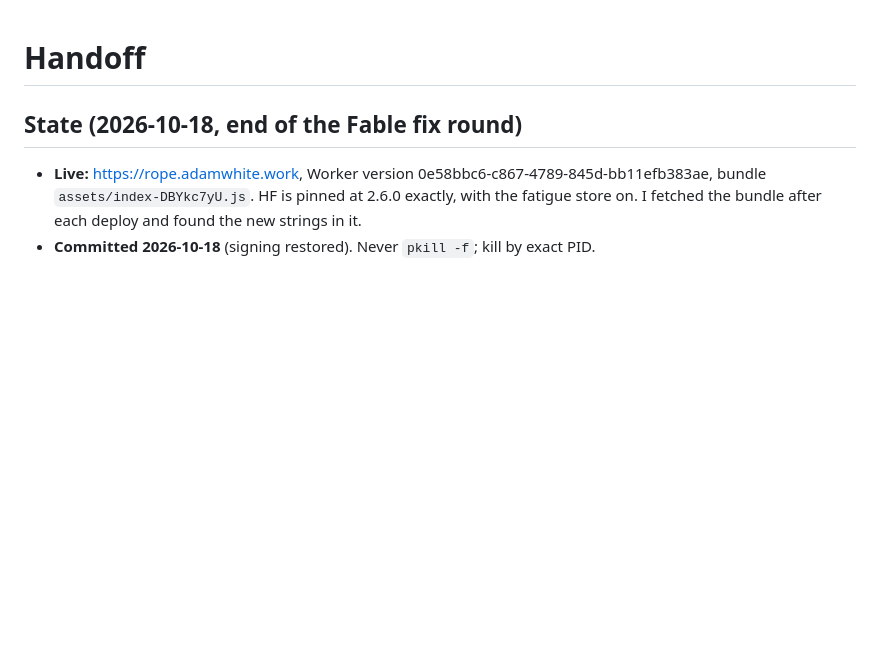
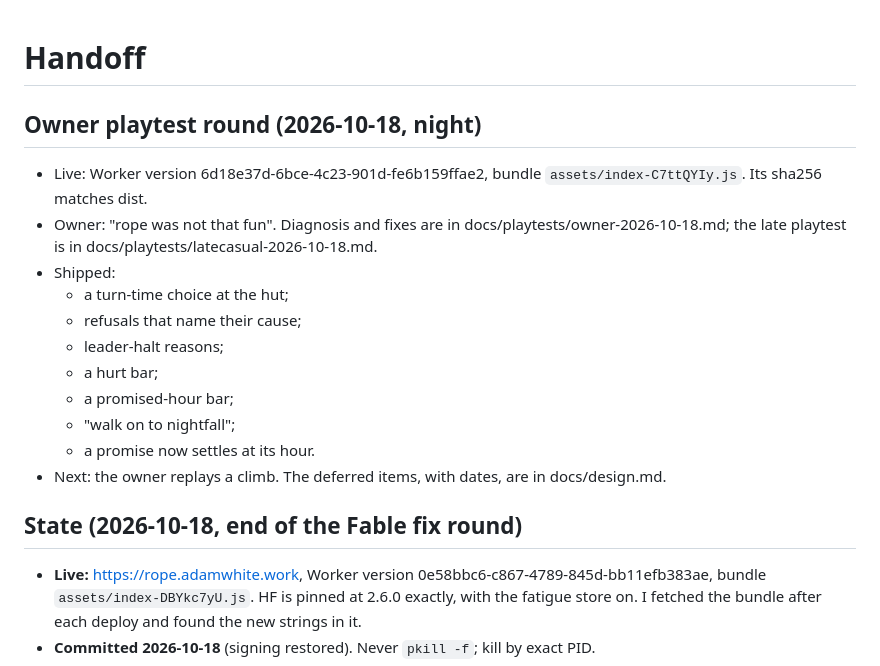
Before and after one commit to adam0white/rope, a Markdown page: HANDOFF.md, the part around the change. Rendered like a GitHub page; blank space fills up the shorter version.

Commit message:
Handoff: owner playtest round deployed
Co-Authored-By: Claude Opus 5.5 <noreply@anthropic.com>

```diff
--- a/HANDOFF.md
+++ b/HANDOFF.md
@@ -1,4 +1,17 @@
 # Handoff
+
+## Owner playtest round (2026-10-18, night)
+- Live: Worker version 6d18e37d-6bce-4c23-901d-fe6b159ffae2, bundle `assets/index-C7ttQYIy.js`. Its sha256 matches dist.
+- Owner: "rope was not that fun". Diagnosis and fixes are in docs/playtests/owner-2026-10-18.md; the late playtest is in docs/playtests/latecasual-2026-10-18.md.
+- Shipped:
+  - a turn-time choice at the hut;
+  - refusals that name their cause;
+  - leader-halt reasons;
+  - a hurt bar;
+  - a promised-hour bar;
+  - "walk on to nightfall";
+  - a promise now settles at its hour.
+- Next: the owner replays a climb. The deferred items, with dates, are in docs/design.md.
 
 ## State (2026-10-18, end of the Fable fix round)
 - **Live:** https://rope.adamwhite.work, Worker version 0e58bbc6-c867-4789-845d-bb11efb383ae, bundle `assets/index-DBYkc7yU.js`. HF is pinned at 2.6.0 exactly, with the fatigue store on. I fetched the bundle after each deploy and found the new strings in it.
```
